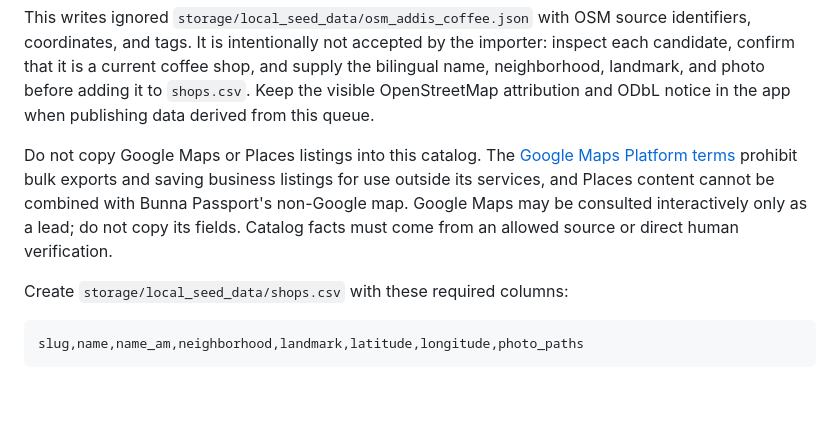
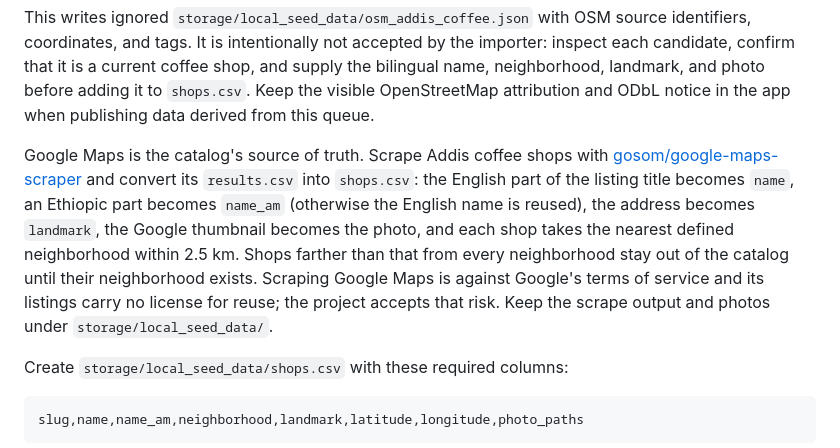
Before and after one commit to Asrat77/bunna-passport, a Markdown page: README.md, the part around the change. Rendered like a GitHub page; blank space fills up the shorter version.

Commit message:
Make Google Maps the catalog's source of truth
The catalog is now built from gosom/google-maps-scraper results instead of
treating Google Maps as an interactive lead only. The README records how
scraped fields map onto shops.csv and that the project accepts Google's
terms-of-service risk.

```diff
--- a/README.md
+++ b/README.md
@@ -65,12 +65,16 @@ and supply the bilingual name, neighborhood, landmark, and photo before adding
 it to `shops.csv`. Keep the visible OpenStreetMap attribution and ODbL notice in
 the app when publishing data derived from this queue.
 
-Do not copy Google Maps or Places listings into this catalog. The [Google Maps
-Platform terms](https://cloud.google.com/maps-platform/terms) prohibit bulk
-exports and saving business listings for use outside its services, and Places
-content cannot be combined with Bunna Passport's non-Google map. Google Maps
-may be consulted interactively only as a lead; do not copy its fields. Catalog
-facts must come from an allowed source or direct human verification.
+Google Maps is the catalog's source of truth. Scrape Addis coffee shops with
+[gosom/google-maps-scraper](https://github.com/gosom/google-maps-scraper) and
+convert its `results.csv` into `shops.csv`: the English part of the listing
+title becomes `name`, an Ethiopic part becomes `name_am` (otherwise the English
+name is reused), the address becomes `landmark`, the Google thumbnail becomes
+the photo, and each shop takes the nearest defined neighborhood within 2.5 km.
+Shops farther than that from every neighborhood stay out of the catalog until
+their neighborhood exists. Scraping Google Maps is against Google's terms of
+service and its listings carry no license for reuse; the project accepts that
+risk. Keep the scrape output and photos under `storage/local_seed_data/`.
 
 Create `storage/local_seed_data/shops.csv` with these required columns:
 
```
